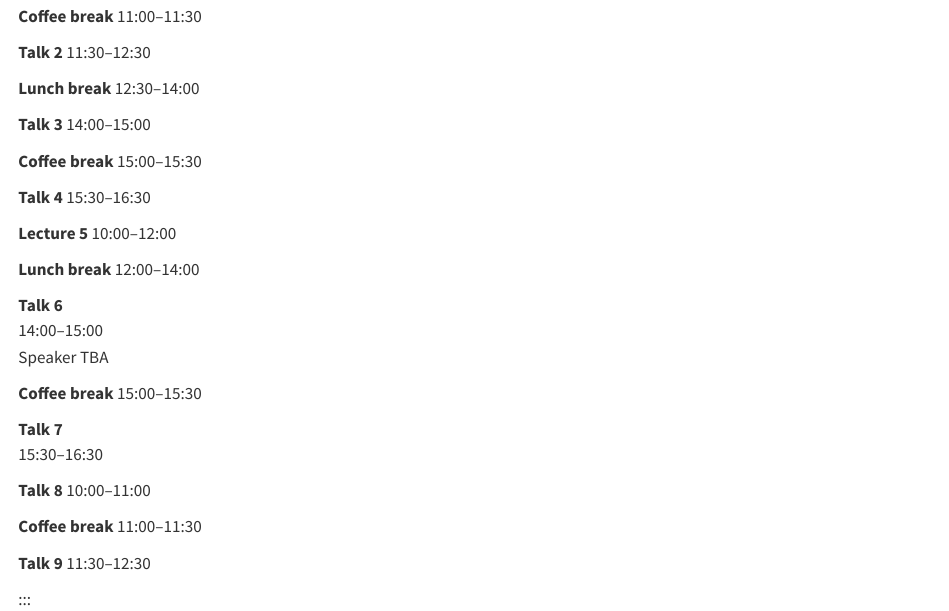
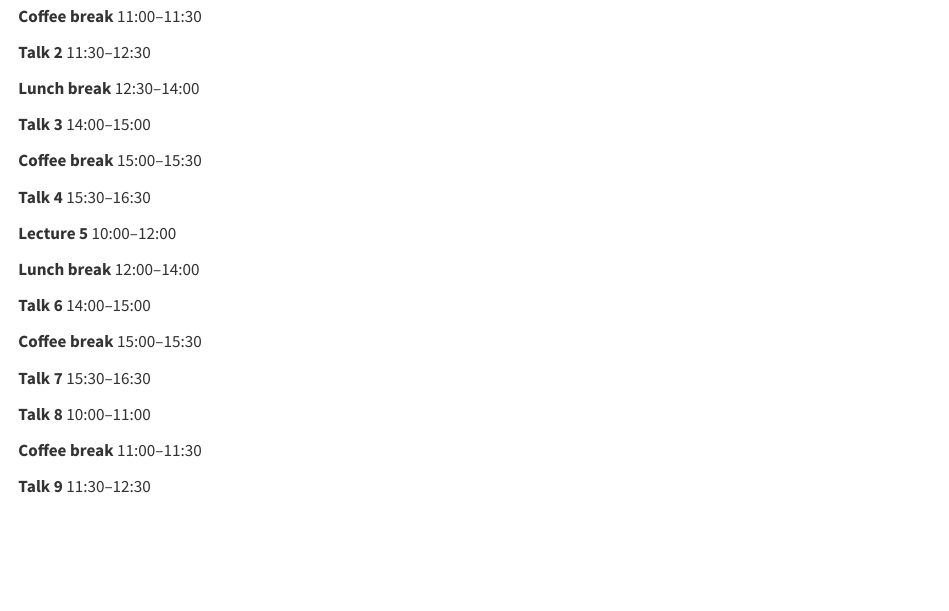
Before and after one commit to munichgeoml/munichgeoml.github.io, a Quarto document (program.qmd): the page in a window 1100 px wide, from 460 px down before the commit and from 420 px down after it, so that both start at the same text. Rendered offline with R 4.5, knitr and Pandoc in place of Quarto, with nearby package versions.

Commit message:
fix schedule format

```diff
--- a/program.qmd
+++ b/program.qmd
@@ -105,19 +104,15 @@
 
 
 ::: {.schedule-event .talk style="grid-column: 3; grid-row: 6 / 17;"}
-**Lecture 5**
-10:00–12:00
+**Lecture 5** 10:00–12:00
 :::
 
 ::: {.schedule-event .lunch style="grid-column: 3; grid-row: 17 / 28;"}
-**Lunch break**
-12:00–14:00
+**Lunch break** 12:00–14:00
 :::
 
 ::: {.schedule-event .talk style="grid-column: 3; grid-row: 28 / 33;"}
-**Talk 6**
-14:00–15:00
-Speaker TBA
+**Talk 6**  14:00–15:00
 :::
 
 ::: {.schedule-event .coffee style="grid-column: 3; grid-row: 33 / 36;"}
```
Also changed, not shown: docs/search.json, program.qmd (8 more changed lines), 9 other files.
